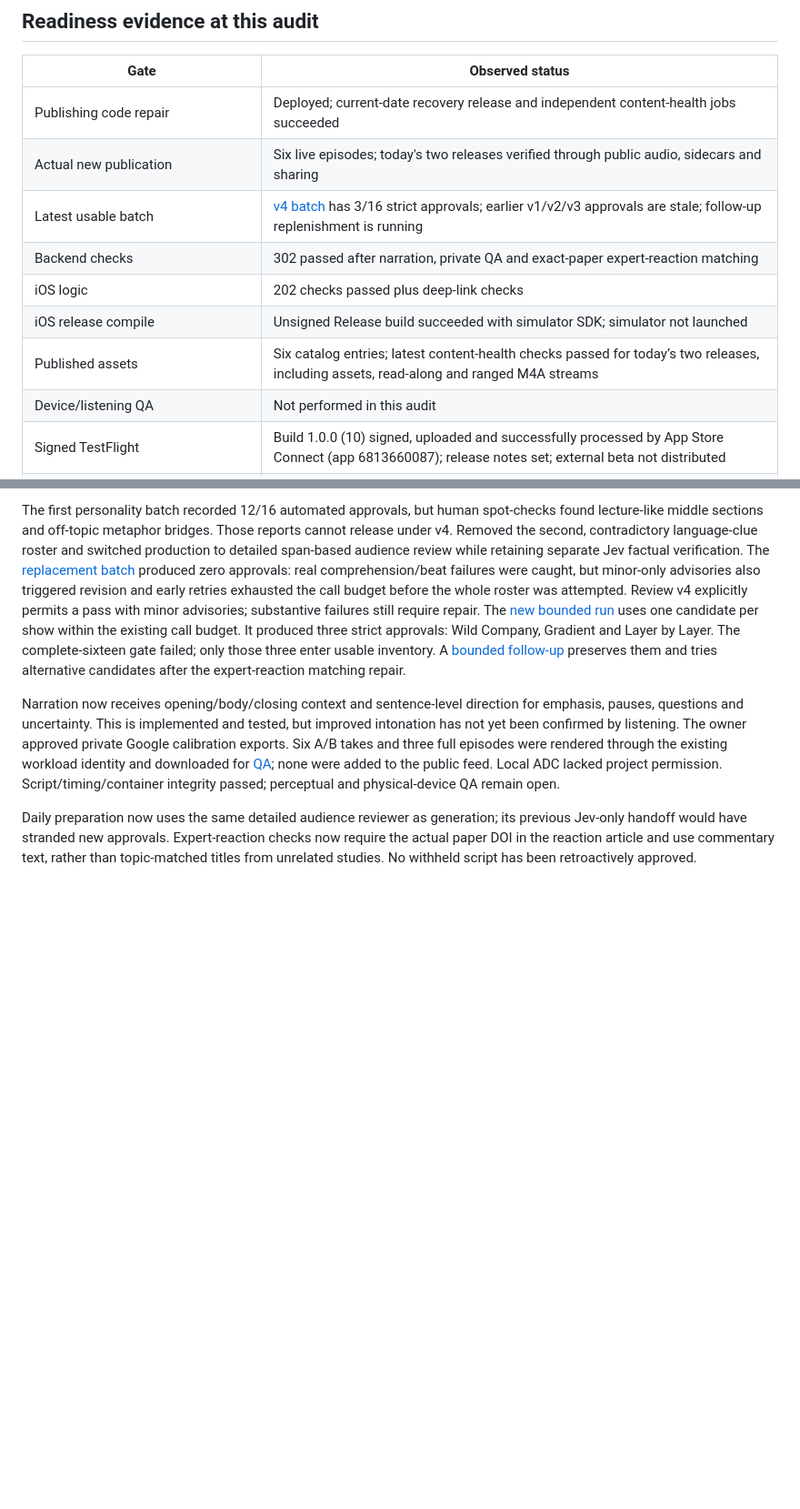
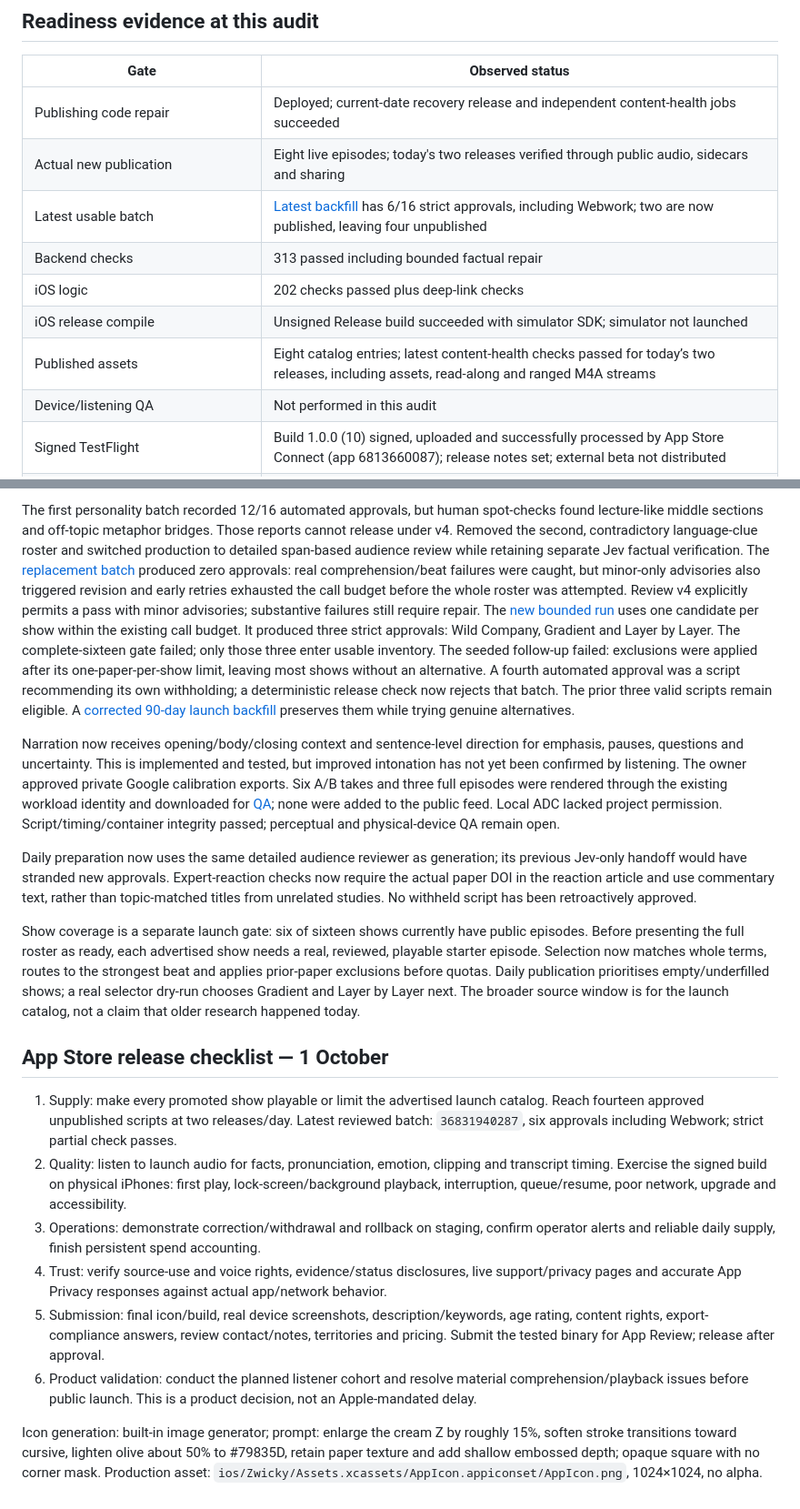
Before and after one commit to xmevans10/aipodcasts, a Markdown page: docs/PRODUCT-ROADMAP.md, 2 parts joined by grey strips. Shown at 91% size. GitHub-like rendering; blank space fills up the shorter version.

```diff
--- a/docs/PRODUCT-ROADMAP.md
+++ b/docs/PRODUCT-ROADMAP.md
@@ -114,12 +114,12 @@ After release: operator checks cadence, inventory, audio errors, source correcti
 | Gate | Observed status |
 |---|---|
 | Publishing code repair | Deployed; current-date recovery release and independent content-health jobs succeeded |
-| Actual new publication | Six live episodes; today's two releases verified through public audio, sidecars and sharing |
-| Latest usable batch | [v4 batch](https://github.com/xmevans10/aipodcasts/actions/runs/36743990186) has 3/16 strict approvals; earlier v1/v2/v3 approvals are stale; follow-up replenishment is running |
-| Backend checks | 302 passed after narration, private QA and exact-paper expert-reaction matching |
+| Actual new publication | Eight live episodes; today's two releases verified through public audio, sidecars and sharing |
+| Latest usable batch | [Latest backfill](https://github.com/xmevans10/aipodcasts/actions/runs/36831940287) has 6/16 strict approvals, including Webwork; two are now published, leaving four unpublished |
+| Backend checks | 313 passed including bounded factual repair |
 | iOS logic | 202 checks passed plus deep-link checks |
 | iOS release compile | Unsigned Release build succeeded with simulator SDK; simulator not launched |
-| Published assets | Six catalog entries; latest content-health checks passed for today’s two releases, including assets, read-along and ranged M4A streams |
+| Published assets | Eight catalog entries; latest content-health checks passed for today’s two releases, including assets, read-along and ranged M4A streams |
 | Device/listening QA | Not performed in this audit |
 | Signed TestFlight | Build 1.0.0 (10) signed, uploaded and successfully processed by App Store Connect (app 6813660087); release notes set; external beta not distributed |
 | Source/voice commercial policy, privacy/store package | Requires owner review and verification |
@@ -160,10 +160,24 @@ produced zero approvals: real comprehension/beat failures were caught, but minor
 advisories also triggered revision and early retries exhausted the call budget before
 the whole roster was attempted. Review v4 explicitly permits a pass with minor
 advisories; substantive failures still require repair. The [new bounded run](https://github.com/xmevans10/aipodcasts/actions/runs/36743990186)
-uses one candidate per show within the existing call budget. It produced three strict approvals: Wild Company, Gradient and Layer by Layer. The complete-sixteen gate failed; only those three enter usable inventory. A [bounded follow-up](https://github.com/xmevans10/aipodcasts/actions/runs/36747287289) preserves them and tries alternative candidates after the expert-reaction matching repair.
+uses one candidate per show within the existing call budget. It produced three strict approvals: Wild Company, Gradient and Layer by Layer. The complete-sixteen gate failed; only those three enter usable inventory. The seeded follow-up failed: exclusions were applied after its one-paper-per-show limit, leaving most shows without an alternative. A fourth automated approval was a script recommending its own withholding; a deterministic release check now rejects that batch. The prior three valid scripts remain eligible. A [corrected 90-day launch backfill](https://github.com/xmevans10/aipodcasts/actions/runs/36749787816) preserves them while trying genuine alternatives.
 
 Narration now receives opening/body/closing context and sentence-level direction for
 emphasis, pauses, questions and uncertainty. This is implemented and tested, but improved
 intonation has not yet been confirmed by listening. The owner approved private Google calibration exports. Six A/B takes and three full episodes were rendered through the existing workload identity and downloaded for [QA](QA-BUILD-10.md); none were added to the public feed. Local ADC lacked project permission. Script/timing/container integrity passed; perceptual and physical-device QA remain open.
 
 Daily preparation now uses the same detailed audience reviewer as generation; its previous Jev-only handoff would have stranded new approvals. Expert-reaction checks now require the actual paper DOI in the reaction article and use commentary text, rather than topic-matched titles from unrelated studies. No withheld script has been retroactively approved.
+
+Show coverage is a separate launch gate: six of sixteen shows currently have public episodes. Before presenting the full roster as ready, each advertised show needs a real, reviewed, playable starter episode. Selection now matches whole terms, routes to the strongest beat and applies prior-paper exclusions before quotas. Daily publication prioritises empty/underfilled shows; a real selector dry-run chooses Gradient and Layer by Layer next. The broader source window is for the launch catalog, not a claim that older research happened today.
+
+
+## App Store release checklist — 1 October
+
+1. Supply: make every promoted show playable or limit the advertised launch catalog. Reach fourteen approved unpublished scripts at two releases/day. Latest reviewed batch: `36831940287`, six approvals including Webwork; strict partial check passes.
+2. Quality: listen to launch audio for facts, pronunciation, emotion, clipping and transcript timing. Exercise the signed build on physical iPhones: first play, lock-screen/background playback, interruption, queue/resume, poor network, upgrade and accessibility.
+3. Operations: demonstrate correction/withdrawal and rollback on staging, confirm operator alerts and reliable daily supply, finish persistent spend accounting.
+4. Trust: verify source-use and voice rights, evidence/status disclosures, live support/privacy pages and accurate App Privacy responses against actual app/network behavior.
+5. Submission: final icon/build, real device screenshots, description/keywords, age rating, content rights, export-compliance answers, review contact/notes, territories and pricing. Submit the tested binary for App Review; release after approval.
+6. Product validation: conduct the planned listener cohort and resolve material comprehension/playback issues before public launch. This is a product decision, not an Apple-mandated delay.
+
+Icon generation: built-in image generator; prompt: enlarge the cream Z by roughly 15%, soften stroke transitions toward cursive, lighten olive about 50% to #79835D, retain paper texture and add shallow embossed depth; opaque square with no corner mask. Production asset: `ios/Zwicky/Assets.xcassets/AppIcon.appiconset/AppIcon.png`, 1024×1024, no alpha.
```
Also changed, not shown: other parts of docs/PRODUCT-ROADMAP.md (+1 -1 lines), docs/CONTENT-FLOW-AUDIT.md (+7 -1 lines), docs/QA-BUILD-10.md (+3 -9 lines).
